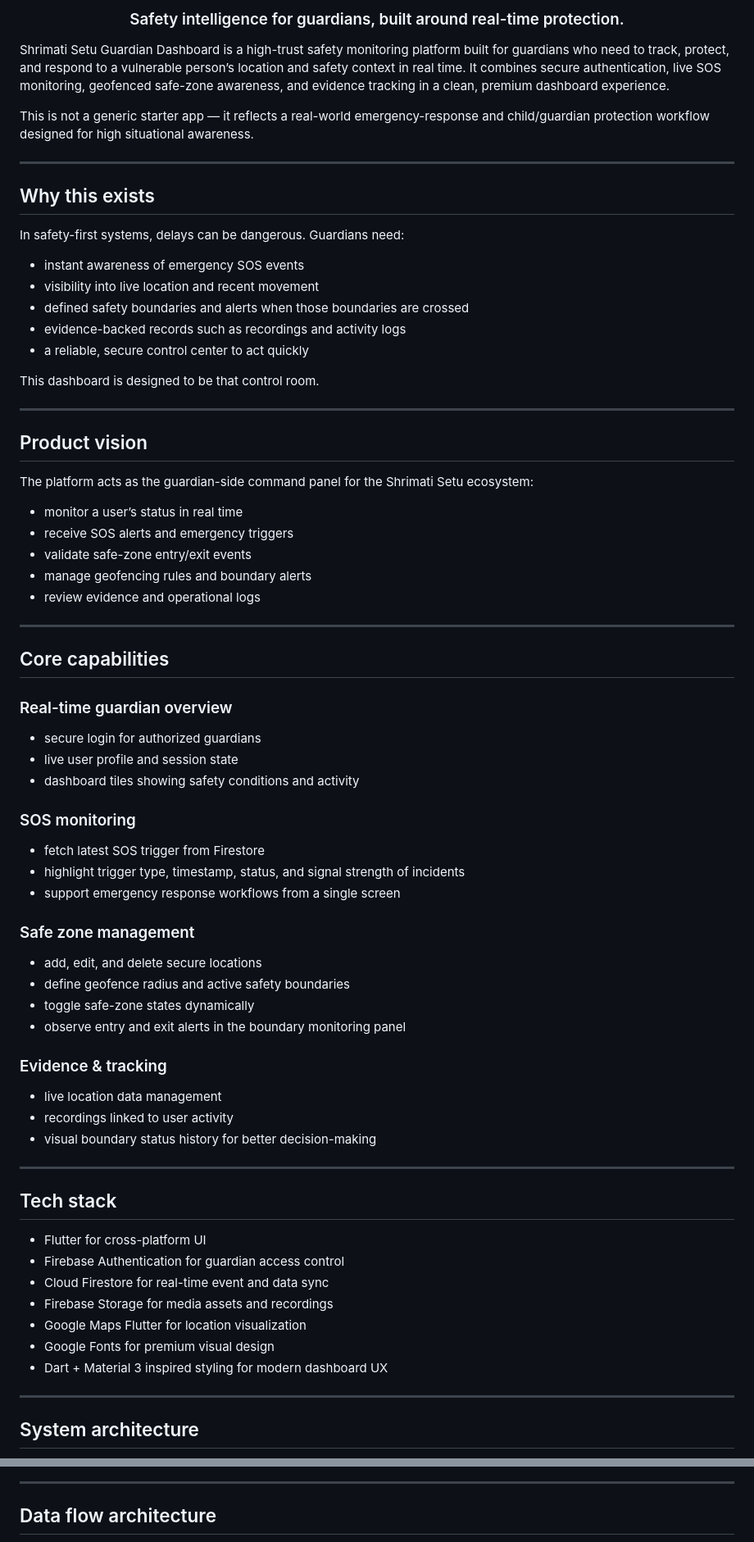
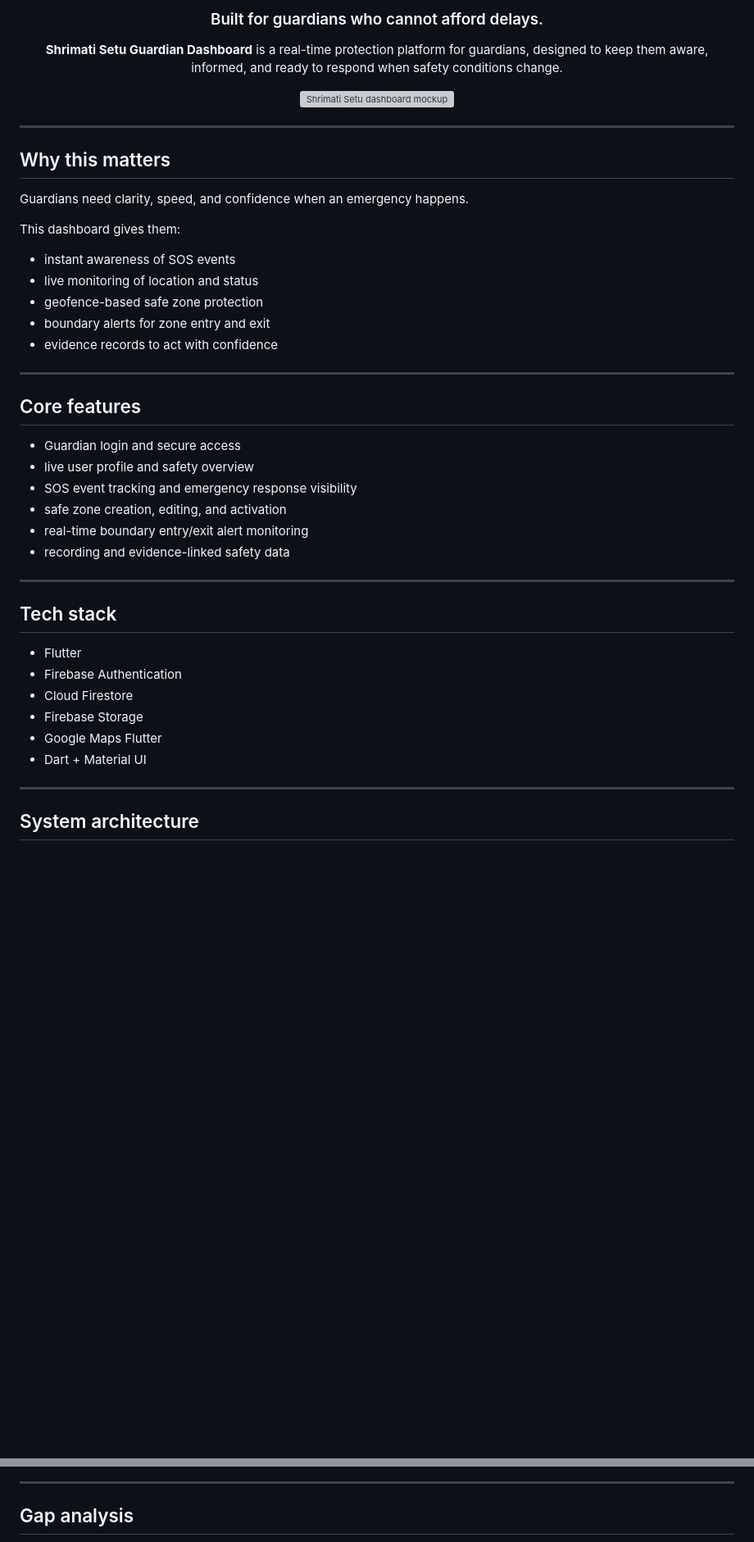
Before and after one commit to Anshpriv/womenssfteyweb, a Markdown page: README.md, 2 parts joined by grey strips. Shown at 82% size. Drawn GitHub-style; blank space fills up the shorter version; grey boxes are pictures that could not be loaded.

```diff
--- a/README.md
+++ b/README.md
@@ -7,75 +8,52 @@
 </p>
 
 <div align="center">
-  <h3>Safety intelligence for guardians, built around real-time protection.</h3>
+  <h3>Built for guardians who cannot afford delays.</h3>
 </div>
 
-Shrimati Setu Guardian Dashboard is a high-trust safety monitoring platform built for guardians who need to track, protect, and respond to a vulnerable person’s location and safety context in real time. It combines secure authentication, live SOS monitoring, geofenced safe-zone awareness, and evidence tracking in a clean, premium dashboard experience.
+<p align="center">
+  <b>Shrimati Setu Guardian Dashboard</b> is a real-time protection platform for guardians, designed to keep them aware, informed, and ready to respond when safety conditions change.
+</p>
 
-This is not a generic starter app — it reflects a real-world emergency-response and child/guardian protection workflow designed for high situational awareness.
+<p align="center">
+  <img src="./lib/mockup.png" alt="Shrimati Setu dashboard mockup" width="100%" />
+</p>
 
 ---
 
-## Why this exists
+## Why this matters
 
-In safety-first systems, delays can be dangerous. Guardians need:
+Guardians need clarity, speed, and confidence when an emergency happens.
 
-- instant awareness of emergency SOS events
-- visibility into live location and recent movement
-- defined safety boundaries and alerts when those boundaries are crossed
-- evidence-backed records such as recordings and activity logs
-- a reliable, secure control center to act quickly
+This dashboard gives them:
 
-This dashboard is designed to be that control room.
+- instant awareness of SOS events
+- live monitoring of location and status
+- geofence-based safe zone protection
+- boundary alerts for zone entry and exit
+- evidence records to act with confidence
 
 ---
 
-## Product vision
+## Core features
 
-The platform acts as the guardian-side command panel for the Shrimati Setu ecosystem:
-
-- monitor a user’s status in real time
-- receive SOS alerts and emergency triggers
-- validate safe-zone entry/exit events
-- manage geofencing rules and boundary alerts
-- review evidence and operational logs
-
----
-
-## Core capabilities
-
-### Real-time guardian overview
-- secure login for authorized guardians
-- live user profile and session state
-- dashboard tiles showing safety conditions and activity
-
-### SOS monitoring
-- fetch latest SOS trigger from Firestore
-- highlight trigger type, timestamp, status, and signal strength of incidents
-- support emergency response workflows from a single screen
-
-### Safe zone management
-- add, edit, and delete secure locations
-- define geofence radius and active safety boundaries
-- toggle safe-zone states dynamically
-- observe entry and exit alerts in the boundary monitoring panel
-
-### Evidence & tracking
-- live location data management
-- recordings linked to user activity
-- visual boundary status history for better decision-making
+- Guardian login and secure access
+- live user profile and safety overview
+- SOS event tracking and emergency response visibility
+- safe zone creation, editing, and activation
+- real-time boundary entry/exit alert monitoring
+- recording and evidence-linked safety data
 
 ---
 
 ## Tech stack
 
-- Flutter for cross-platform UI
-- Firebase Authentication for guardian access control
-- Cloud Firestore for real-time event and data sync
-- Firebase Storage for media assets and recordings
-- Google Maps Flutter for location visualization
-- Google Fonts for premium visual design
-- Dart + Material 3 inspired styling for modern dashboard UX
+- Flutter
+- Firebase Authentication
+- Cloud Firestore
+- Firebase Storage
+- Google Maps Flutter
+- Dart + Material UI
 
 ---
 
@@ -128,5 +67,5 @@ flowchart TD
 
 ---
 
-## Data flow architecture
+## Gap analysis
 
```
Also changed, not shown: other parts of README.md (+28 -184 lines).
